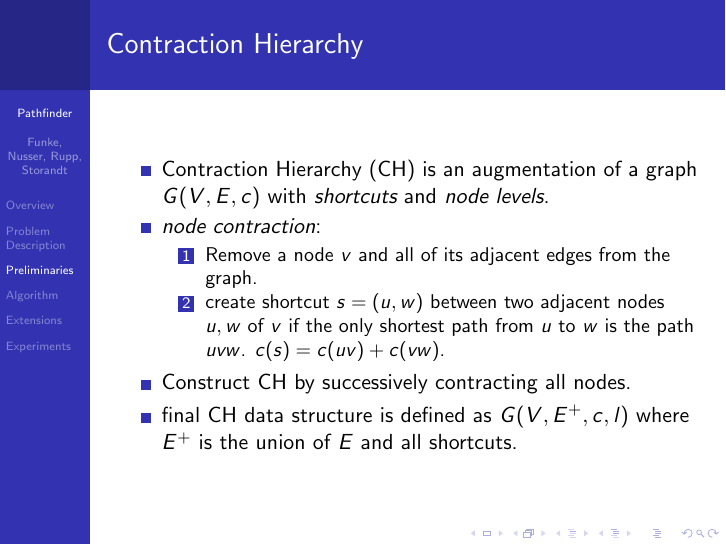
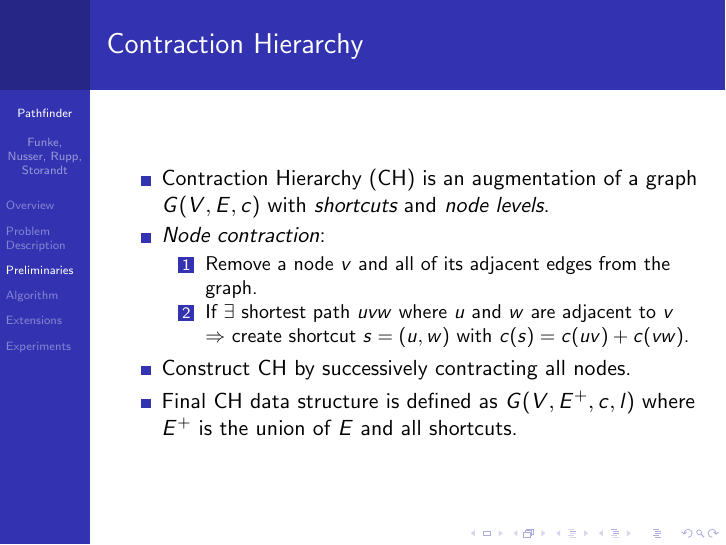
Before and after one commit to CHfCGS/pathfinder_slides, LaTeX slides (pathfinder_slides.tex): page 14 of 46 before the commit and page 15 of 47 after it. Compiled offline with pdfLaTeX; a LaTeX package or settings file that is missing is left out.

Commit message:
Rework node contraction

```diff
--- a/pathfinder_slides.tex
+++ b/pathfinder_slides.tex
@@ -83,9 +83,11 @@
 	\frametitle{Contraction Hierarchy}
 	\begin{itemize}
 		\item Contraction Hierarchy (CH) is an augmentation of a graph $G(V,E,c)$ with \emph{shortcuts} and \emph{node levels}. \pause
-		\item \emph{node contraction}: \pause
+		\item \emph{Node contraction}: \pause
 		      \begin{enumerate}
 			      \item Remove a node $v$ and all of its adjacent edges from the graph. \pause
-			      \item create shortcut $s = (u, w)$ between two adjacent nodes $u,w$ of $v$ if the only shortest path from $u$ to $w$ is the path $uvw$. $c(s) = c(uv) + c(vw)$. \pause
+			      \item If $\exists$ shortest path $uvw$ where $u$ and $w$ are adjacent to $v$ \pause
+
+			            $\Rightarrow$ create shortcut $s = (u, w)$ with $c(s) = c(uv) + c(vw)$. \pause
 		      \end{enumerate}
 		\item Construct CH by successively contracting all nodes. \pause
```
Also changed, not shown: pathfinder_slides.tex (2 more changed lines).
